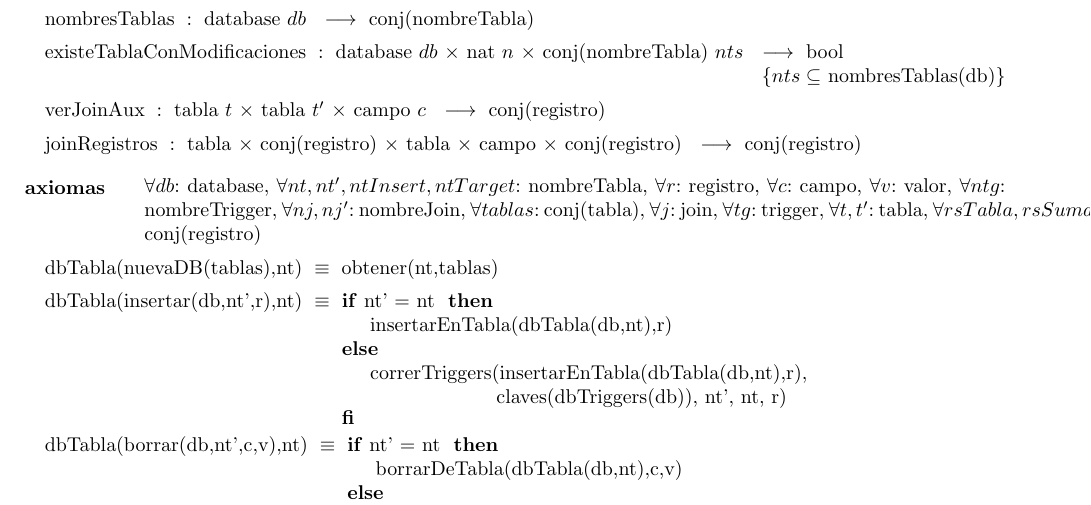
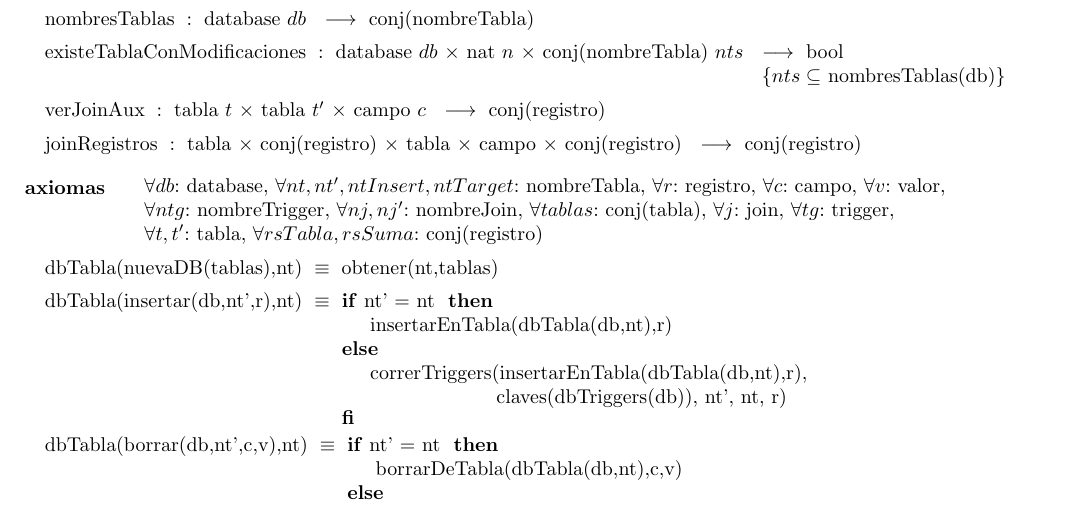
Before and after one commit to ABorgna/algo2, a LaTeX document (tp1/tp1.tex, which reads tp1/tads/db.tex): part of page 11 of 13, cut so that both start at the same text. Compiled offline with pdfLaTeX.

Commit message:
Linebreaks en foralls

```diff
--- a/tp1/tads/db.tex
+++ b/tp1/tads/db.tex
@@ -77,9 +77,10 @@
 \tadOperacion{joinRegistros}{tabla, conj(registro), tabla, campo, conj(registro)}{conj(registro)}{}
 
 \tadAxiomas[\paratodo{database}{db}, \paratodo{nombreTabla}{nt,nt',ntInsert,ntTarget}, \paratodo{registro}{r},
-    \paratodo{campo}{c}, \paratodo{valor}{v}, \paratodo{nombreTrigger}{ntg}, \paratodo{nombreJoin}{nj,nj'},
-    \paratodo{conj(tabla)}{tablas}, \paratodo{join}{j}, \paratodo{trigger}{tg}, \paratodo{tabla}{t,t'},
-    \paratodo{conj(registro)}{rsTabla,rsSuma}]
+    \paratodo{campo}{c}, \paratodo{valor}{v}, \\
+    \paratodo{nombreTrigger}{ntg}, \paratodo{nombreJoin}{nj,nj'},
+    \paratodo{conj(tabla)}{tablas}, \paratodo{join}{j}, \paratodo{trigger}{tg}, \\
+    \paratodo{tabla}{t,t'}, \paratodo{conj(registro)}{rsTabla,rsSuma}]
 
 \tadAxioma{dbTabla(nuevaDB(tablas),nt)}{obtener(nt,tablas)}
 \tadAxioma{dbTabla(insertar(db,nt',r),nt)}
```
